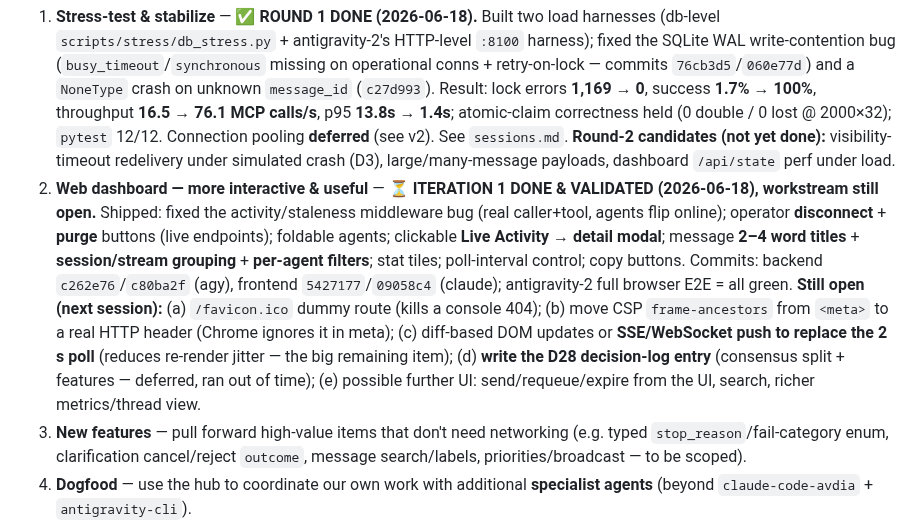
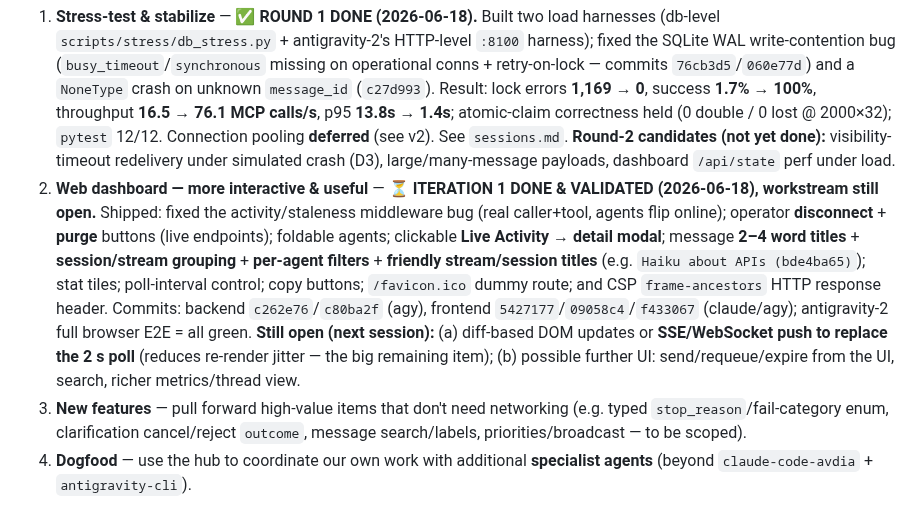
Before and after one commit to avdiam/mcp-agent-hub, a Markdown page: docs/dev/tasks.md, the part around the change. Rendered like a GitHub page.

```diff
--- a/docs/dev/tasks.md
+++ b/docs/dev/tasks.md
@@ -10,7 +10,7 @@ The hub stays **single-user / many local agents** for the **short + mid term**.
 
 **Short/mid-term workstreams (before publishing):**
 1. **Stress-test & stabilize** — ✅ **ROUND 1 DONE (2026-06-18).** Built two load harnesses (db-level `scripts/stress/db_stress.py` + antigravity-2's HTTP-level `:8100` harness); fixed the SQLite WAL write-contention bug (`busy_timeout`/`synchronous` missing on operational conns + retry-on-lock — commits `76cb3d5`/`060e77d`) and a `NoneType` crash on unknown `message_id` (`c27d993`). Result: lock errors **1,169 → 0**, success **1.7% → 100%**, throughput **16.5 → 76.1 MCP calls/s**, p95 **13.8s → 1.4s**; atomic-claim correctness held (0 double / 0 lost @ 2000×32); `pytest` 12/12. Connection pooling **deferred** (see v2). See `sessions.md`. **Round-2 candidates (not yet done):** visibility-timeout redelivery under simulated crash (D3), large/many-message payloads, dashboard `/api/state` perf under load.
-2. **Web dashboard — more interactive & useful** — ⏳ **ITERATION 1 DONE & VALIDATED (2026-06-18), workstream still open.** Shipped: fixed the activity/staleness middleware bug (real caller+tool, agents flip online); operator **disconnect** + **purge** buttons (live endpoints); foldable agents; clickable **Live Activity → detail modal**; message **2–4 word titles** + **session/stream grouping** + **per-agent filters**; stat tiles; poll-interval control; copy buttons. Commits: backend `c262e76`/`c80ba2f` (agy), frontend `5427177`/`09058c4` (claude); antigravity-2 full browser E2E = all green. **Still open (next session):** (a) `/favicon.ico` dummy route (kills a console 404); (b) move CSP `frame-ancestors` from `<meta>` to a real HTTP header (Chrome ignores it in meta); (c) diff-based DOM updates or **SSE/WebSocket push to replace the 2 s poll** (reduces re-render jitter — the big remaining item); (d) **write the D28 decision-log entry** (consensus split + features — deferred, ran out of time); (e) possible further UI: send/requeue/expire from the UI, search, richer metrics/thread view.
+2. **Web dashboard — more interactive & useful** — ⏳ **ITERATION 1 DONE & VALIDATED (2026-06-18), workstream still open.** Shipped: fixed the activity/staleness middleware bug (real caller+tool, agents flip online); operator **disconnect** + **purge** buttons (live endpoints); foldable agents; clickable **Live Activity → detail modal**; message **2–4 word titles** + **session/stream grouping** + **per-agent filters** + **friendly stream/session titles** (e.g. `Haiku about APIs (bde4ba65)`); stat tiles; poll-interval control; copy buttons; `/favicon.ico` dummy route; and CSP `frame-ancestors` HTTP response header. Commits: backend `c262e76`/`c80ba2f` (agy), frontend `5427177`/`09058c4`/`f433067` (claude/agy); antigravity-2 full browser E2E = all green. **Still open (next session):** (a) diff-based DOM updates or **SSE/WebSocket push to replace the 2 s poll** (reduces re-render jitter — the big remaining item); (b) possible further UI: send/requeue/expire from the UI, search, richer metrics/thread view.
 3. **New features** — pull forward high-value items that don't need networking (e.g. typed `stop_reason`/fail-category enum, clarification cancel/reject `outcome`, message search/labels, priorities/broadcast — to be scoped).
 4. **Dogfood** — use the hub to coordinate our own work with additional **specialist agents** (beyond `claude-code-avdia` + `antigravity-cli`).
 
```
Also changed, not shown: docs/dev/sessions.md (+2 -0 lines).
